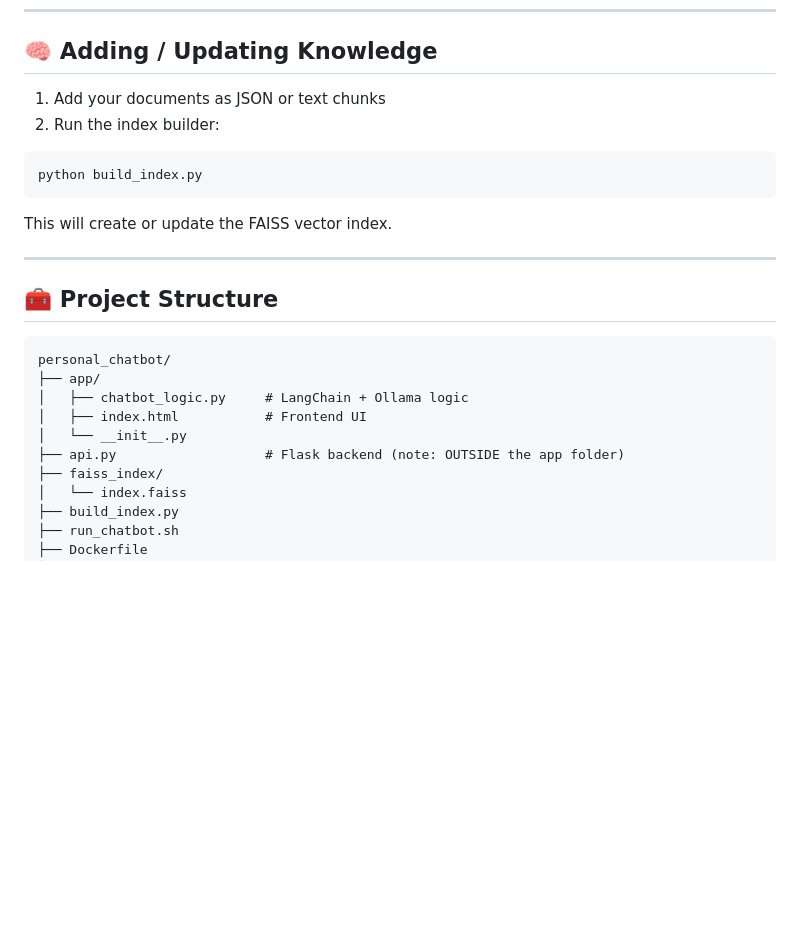
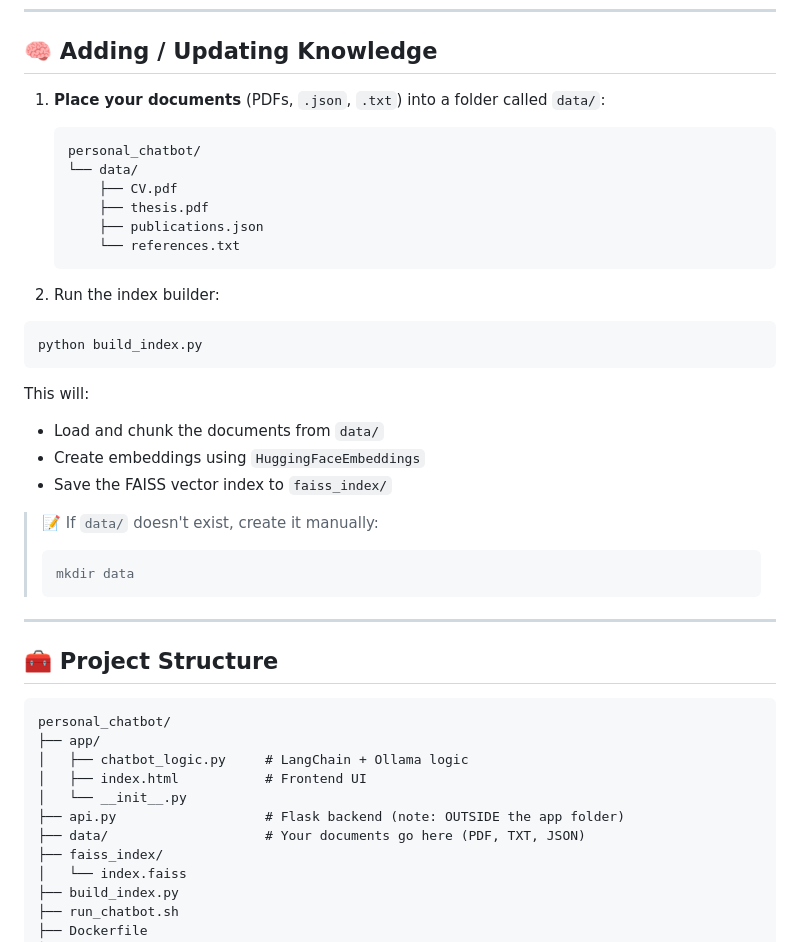
Before and after one commit to pathak-shashank21/personal_chatbot, a Markdown page: README.md, the part around the change. Drawn GitHub-style; blank space fills up the shorter version.

Commit message:
Update README with latest project setup and usage instructions

````diff
--- a/README.md
+++ b/README.md
@@ -116,14 +116,32 @@ curl -X POST https://f3a1-xxx.ngrok-free.app/query   -H "Content-Type: applicati
 
 ## 🧠 Adding / Updating Knowledge
 
-1. Add your documents as JSON or text chunks
+1. **Place your documents** (PDFs, `.json`, `.txt`) into a folder called `data/`:
+   ```
+   personal_chatbot/
+   └── data/
+       ├── CV.pdf
+       ├── thesis.pdf
+       ├── publications.json
+       └── references.txt
+   ```
+
 2. Run the index builder:
 
 ```bash
 python build_index.py
 ```
 
-This will create or update the FAISS vector index.
+This will:
+- Load and chunk the documents from `data/`
+- Create embeddings using `HuggingFaceEmbeddings`
+- Save the FAISS vector index to `faiss_index/`
+
+> 📝 If `data/` doesn't exist, create it manually:
+>
+> ```bash
+> mkdir data
+> ```
 
 ---
 
@@ -136,6 +154,7 @@ personal_chatbot/
 │   ├── index.html           # Frontend UI
 │   └── __init__.py
 ├── api.py                   # Flask backend (note: OUTSIDE the app folder)
+├── data/                    # Your documents go here (PDF, TXT, JSON)
 ├── faiss_index/
 │   └── index.faiss
 ├── build_index.py
````
